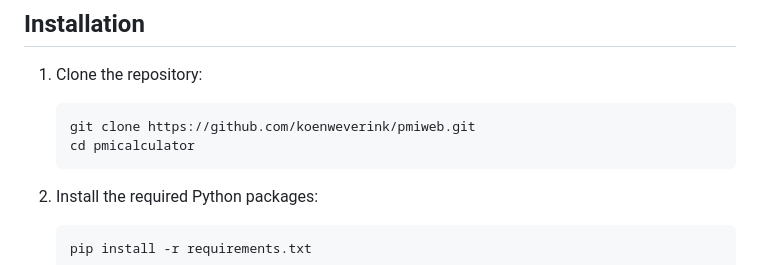
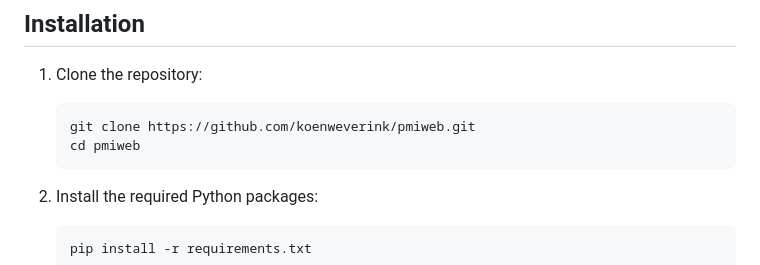
Before and after one commit to koenweverink/pmiweb, a Markdown page: README.md, the part around one of its changes. Rendered like a GitHub page.

Commit message:
updated structure

````diff
--- a/README.md
+++ b/README.md
@@ -4,7 +4,7 @@
 1. Clone the repository:
     ```bash
     git clone https://github.com/koenweverink/pmiweb.git
-    cd pmicalculator
+    cd pmiweb
     ```
 
 2. Install the required Python packages:
````
Also changed, not shown: other parts of README.md (+2 -1 lines).
